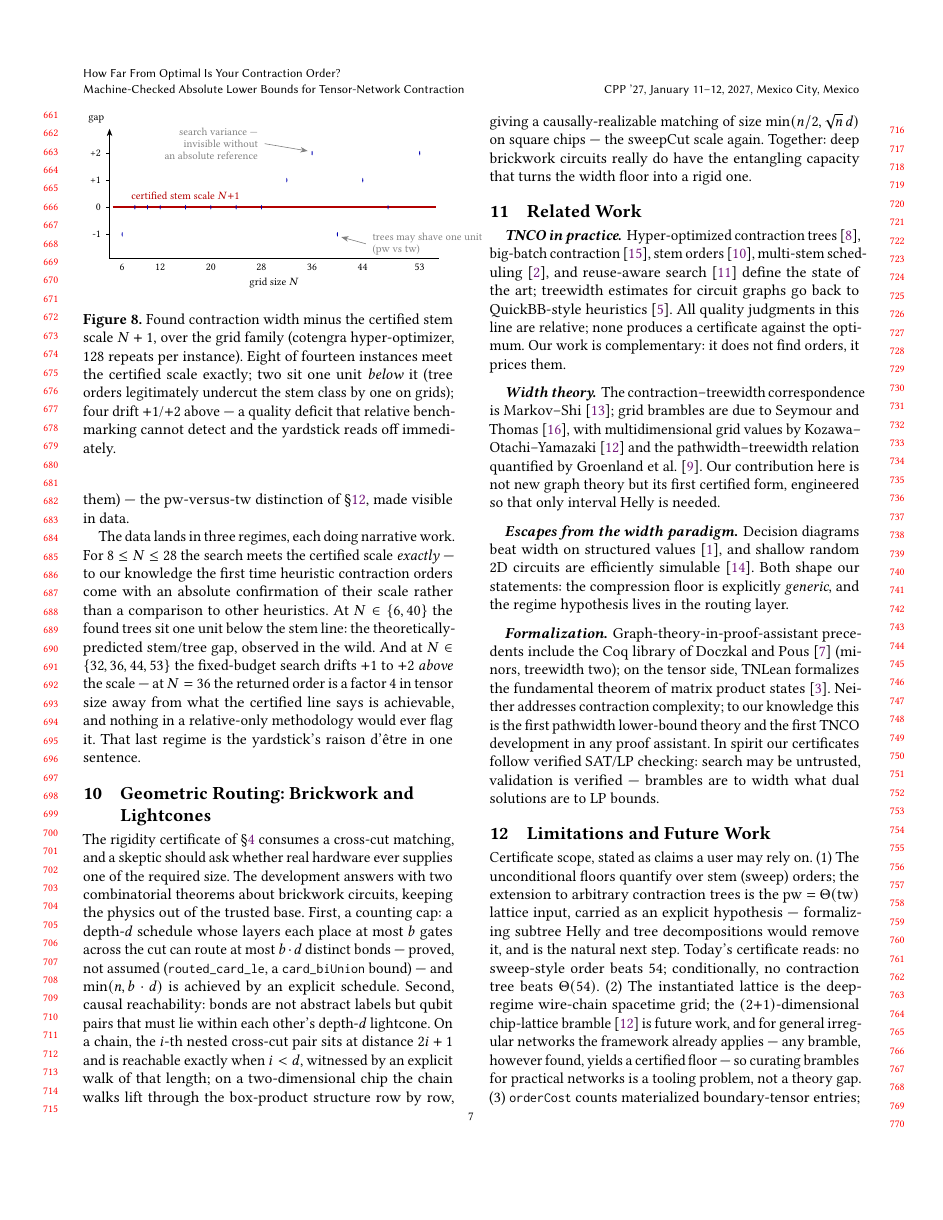
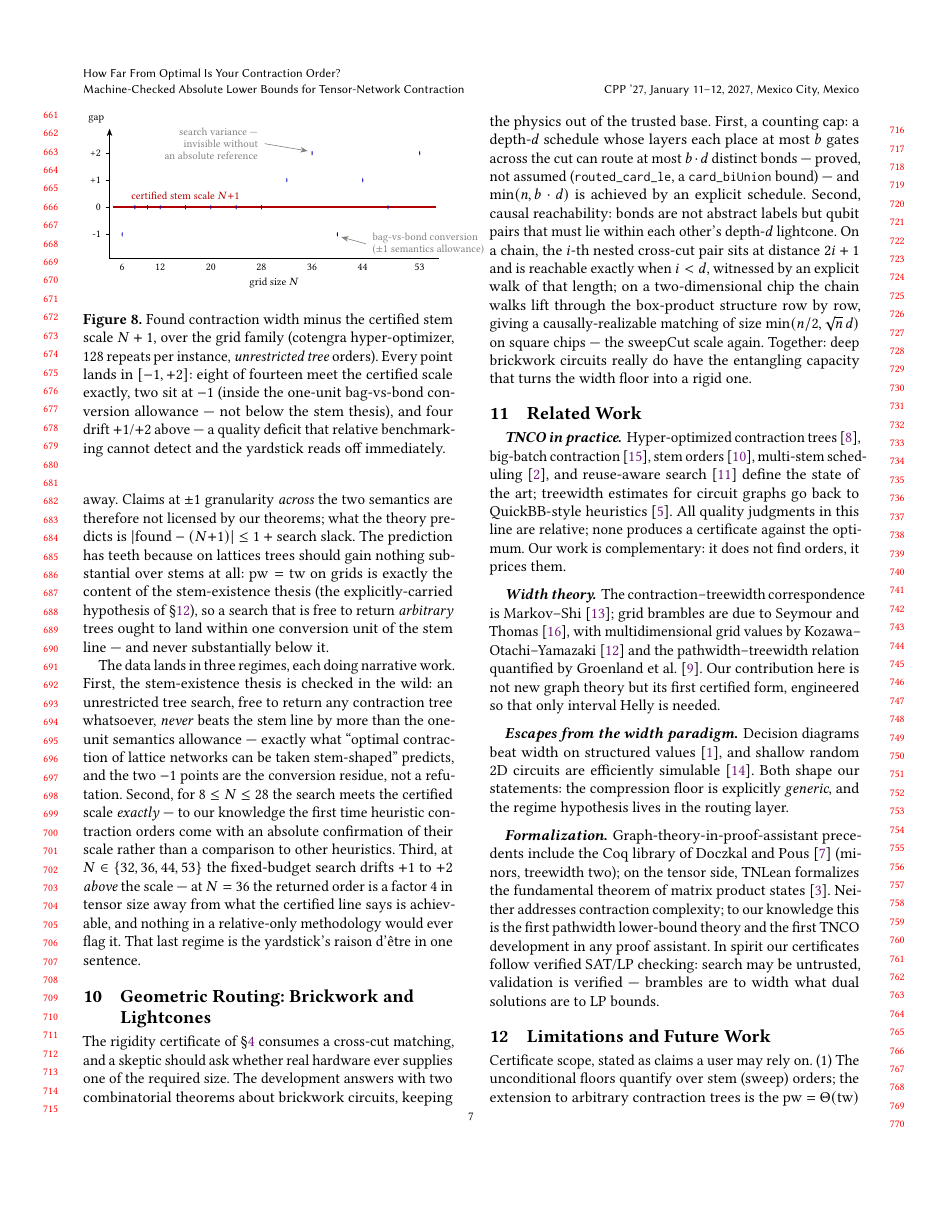
Before and after one commit to ChenYaojian/StemProof, a LaTeX paper (paper/main.tex): page 7 of 8. Compiled offline with pdfLaTeX.

Commit message:
Fix: empirical section - the -1 gap is semantics conversion, not trees beating stems
Changes:
- Correct the interpretation of the -1 data points: they are the one-unit
  bag-vs-bond conversion residue (the certified floor counts vertex bags, a
  vertex-by-vertex frontier carries one extra bond that a tree merge can
  pre-contract away), not tree orders undercutting the stem class; on grids
  pw = tw, so trees gain nothing substantial over stems.
- Reframe the section around the stem-existence thesis: an unrestricted
  tree search never beats the stem line by more than the semantics
  allowance - empirical support for "optimal contraction of lattice
  networks can be taken stem-shaped"; caption, annotations, and README
  updated accordingly (EN + ZH).

Rationale: the previous "pw vs tw" reading understated our own thesis and
attributed to tree orders a gain that is actually a unit-of-measure
artifact; claims at +-1 granularity across semantics are not licensed by
the theorems and are now stated as such.

```diff
--- a/paper/main.tex
+++ b/paper/main.tex
@@ -796,10 +796,16 @@ instance, single CPU node, $\sim$22 minutes total), recording the best found con
 width --- $\log_2$ of the largest intermediate --- and comparing it against the certified
 stem scale $N+1$ (Fig.~\ref{fig:gapplot}). One semantic note keeps the comparison honest:
 the found orders are \emph{trees} measured in \emph{bond} count, while the certified floor
-quantifies over \emph{stem} orders in vertex-bag semantics; on grids the sweep realizes
-bond-width exactly $N+1$, and tree orders may legitimately sit \emph{one} unit lower
-(nested dissection crosses column boundaries where the sweep must straddle them) --- the
-$\pw$-versus-$\tw$ distinction of \S\ref{sec:limits}, made visible in data.
+is a statement about \emph{stem} orders in \emph{vertex-bag} semantics, and the two
+measures agree only up to an additive unit --- a vertex-by-vertex frontier carries the one
+extra bond of the vertex being absorbed, which a tree merge can pre-contract away. Claims
+at $\pm 1$ granularity \emph{across} the two semantics are therefore not licensed by our
+theorems; what the theory predicts is $|\text{found} - (N{+}1)| \le 1 + \text{search
+slack}$. The prediction has teeth because on lattices trees should gain nothing
+substantial over stems at all: $\pw = \tw$ on grids is exactly the content of the
+stem-existence thesis (the explicitly-carried hypothesis of \S\ref{sec:limits}), so a
+search that is free to return \emph{arbitrary} trees ought to land within one conversion
+unit of the stem line --- and never substantially below it.
 
 %% GEMINI-PROMPT (fallback):
 %% "A clean scatter plot, vector style. X axis: 'grid size N' from 6 to 53. Y axis:
@@ -830,29 +836,33 @@ $\pw$-versus-$\tw$ distinction of \S\ref{sec:limits}, made visible in data.
   % annotations
   \draw[gray, -{Stealth}] (44.5,-1.35) -- (40.6,-1.1);
   \node[gray, right, align=left] at (44.7,-1.35)
-    {trees may shave one unit\\($\pw$ vs $\tw$)};
+    {bag-vs-bond conversion\\($\pm 1$ semantics allowance)};
   \draw[gray, -{Stealth}] (28.5,2.35) -- (35.3,2.08);
   \node[gray, left, align=right] at (28.3,2.35)
     {search variance ---\\invisible without\\an absolute reference};
 \end{tikzpicture}
 \caption{Found contraction width minus the certified stem scale $N+1$, over the grid
-family (cotengra hyper-optimizer, $128$ repeats per instance). Eight of fourteen instances
-meet the certified scale exactly; two sit one unit \emph{below} it (tree orders
-legitimately undercut the stem class by one on grids); four drift $+1$/$+2$ above ---
-a quality deficit that relative benchmarking cannot detect and the yardstick reads off
-immediately.}
+family (cotengra hyper-optimizer, $128$ repeats per instance, \emph{unrestricted tree}
+orders). Every point lands in $[-1, +2]$: eight of fourteen meet the certified scale
+exactly, two sit at $-1$ (inside the one-unit bag-vs-bond conversion allowance --- not
+below the stem thesis), and four drift $+1$/$+2$ above --- a quality deficit that relative
+benchmarking cannot detect and the yardstick reads off immediately.}
 \label{fig:gapplot}
 \end{figure}
 
-The data lands in three regimes, each doing narrative work. For $8 \le N \le 28$ the
-search meets the certified scale \emph{exactly} --- to our knowledge the first time
-heuristic contraction orders come with an absolute confirmation of their scale rather than
-a comparison to other heuristics. At $N \in \{6, 40\}$ the found trees sit one unit below
-the stem line: the theoretically-predicted stem/tree gap, observed in the wild. And at
-$N \in \{32, 36, 44, 53\}$ the fixed-budget search drifts $+1$ to $+2$ \emph{above} the
-scale --- at $N=36$ the returned order is a factor $4$ in tensor size away from what the
-certified line says is achievable, and nothing in a relative-only methodology would ever
-flag it. That last regime is the yardstick's raison d'\^etre in one sentence.
+The data lands in three regimes, each doing narrative work. First, the stem-existence
+thesis is checked in the wild: an unrestricted tree search, free to return any contraction
+tree whatsoever, \emph{never} beats the stem line by more than the one-unit semantics
+allowance --- exactly what ``optimal contraction of lattice networks can be taken
+stem-shaped'' predicts, and the two $-1$ points are the conversion residue, not a
+refutation. Second, for $8 \le N \le 28$ the search meets the certified scale
+\emph{exactly} --- to our knowledge the first time heuristic contraction orders come with
+an absolute confirmation of their scale rather than a comparison to other heuristics.
+Third, at $N \in \{32, 36, 44, 53\}$ the fixed-budget search drifts $+1$ to $+2$
+\emph{above} the scale --- at $N=36$ the returned order is a factor $4$ in tensor size
+away from what the certified line says is achievable, and nothing in a relative-only
+methodology would ever flag it. That last regime is the yardstick's raison d'\^etre in one
+sentence.
 
 %% ===================================================================
 \section{Geometric Routing: Brickwork and Lightcones}\label{sec:routing}
```
Also changed, not shown: paper/main-zh.tex (+18 -14 lines), experiment/README.md.
